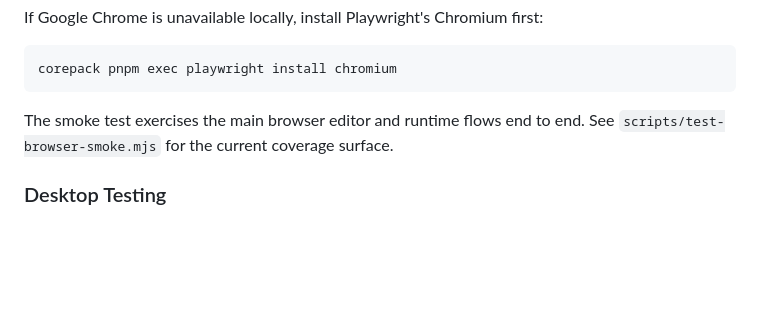
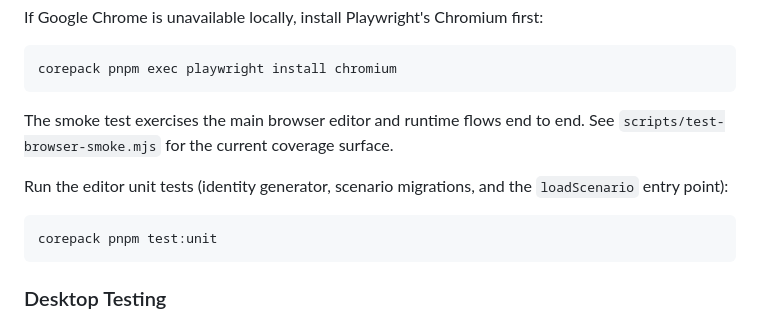
Before and after one commit to ajeless/fieldcraft, a Markdown page: README.md, the part around the change. Drawn GitHub-style; blank space fills up the shorter version.

````diff
--- a/README.md
+++ b/README.md
@@ -135,6 +135,12 @@ corepack pnpm exec playwright install chromium
 
 The smoke test exercises the main browser editor and runtime flows end to end. See `scripts/test-browser-smoke.mjs` for the current coverage surface.
 
+Run the editor unit tests (identity generator, scenario migrations, and the `loadScenario` entry point):
+
+```sh
+corepack pnpm test:unit
+```
+
 ### Desktop Testing
 
 Use the desktop flow when you need to verify native dialogs, restart behavior, package-local asset imports, or the Tauri shell itself. This is the authoritative authoring path and the path that corresponds to the standalone binary target.
````
Also changed, not shown: PLAN.md (+15 -17 lines).
